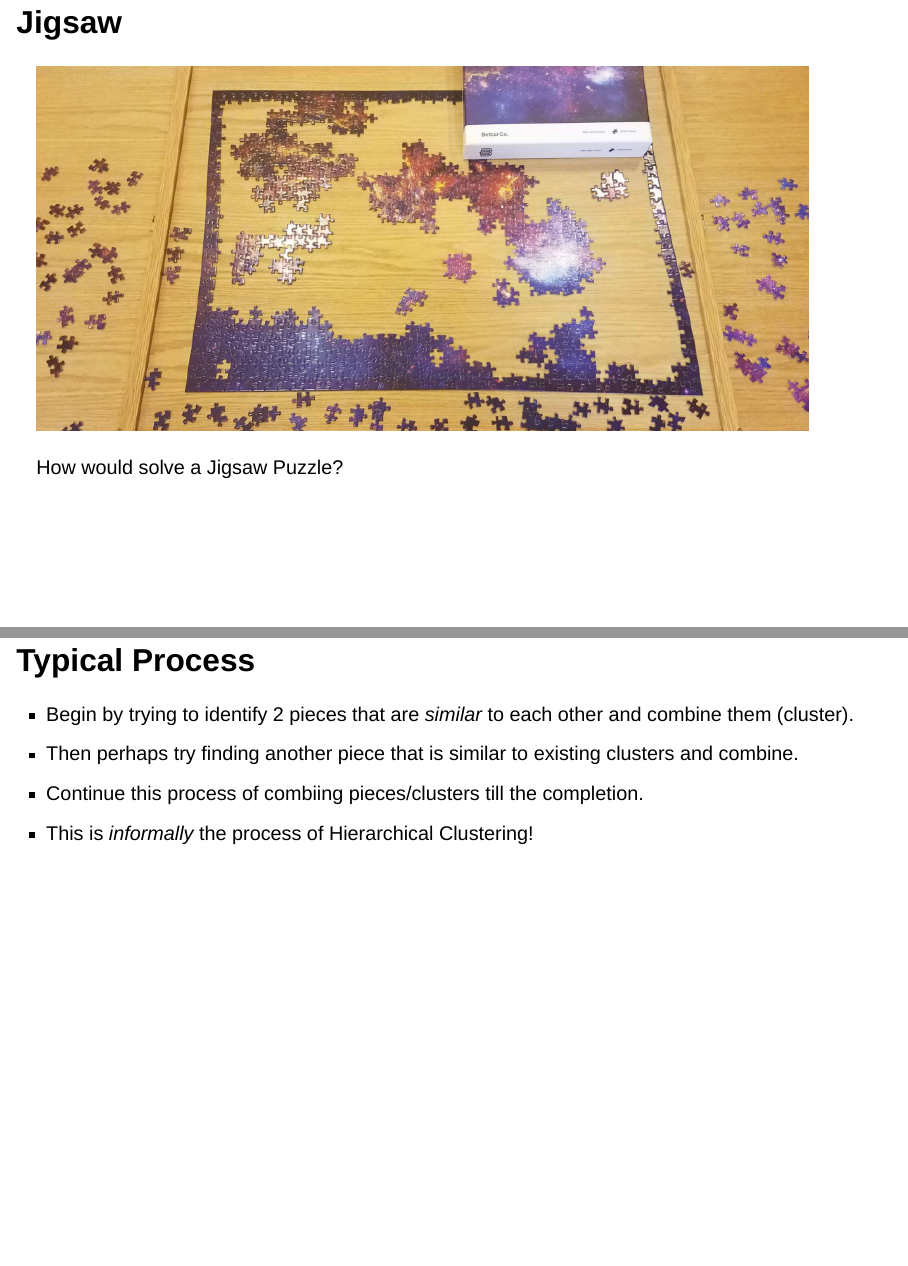
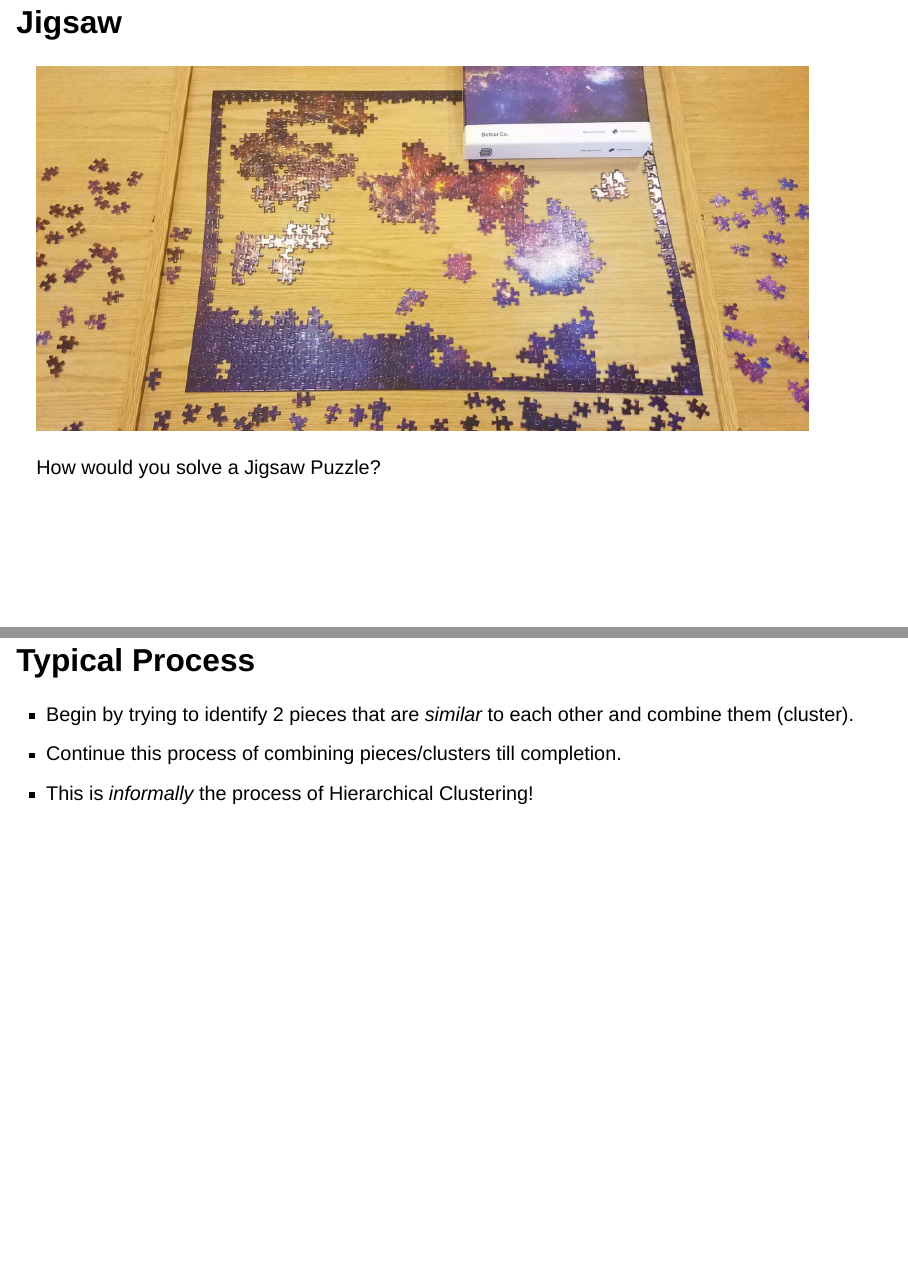
Before and after one commit to iamviveksrk/schoolconnect_hierarchical_clustering, a Quarto document (index.qmd): pages 2 and 3 of 8, joined at a grey line. Rendered offline with R 4.5, knitr and Pandoc in place of Quarto, with nearby package versions; drawn as Slidy slides in place of the format the file asks for.

Commit message:
typo edits

```diff
--- a/index.qmd
+++ b/index.qmd
@@ -18,13 +18,12 @@ format:
 
 ![](jigsaw.png)
 
-How would solve a Jigsaw Puzzle?
+How would you solve a Jigsaw Puzzle?
 
 ## Typical Process
 
 - Begin by trying to identify 2 pieces that are *similar* to each other and combine them (cluster).
-- Then perhaps try finding another piece that is similar to existing clusters and combine.
-- Continue this process of combiing pieces/clusters till the completion.
+- Continue this process of combining pieces/clusters till completion.
 - This is *informally* the process of Hierarchical Clustering!
 
 ## Example
```
Also changed, not shown: index.html.
